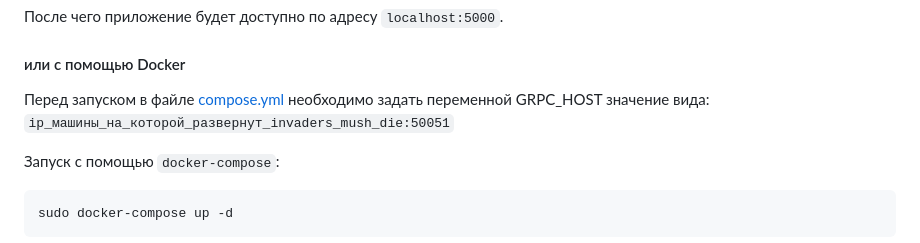
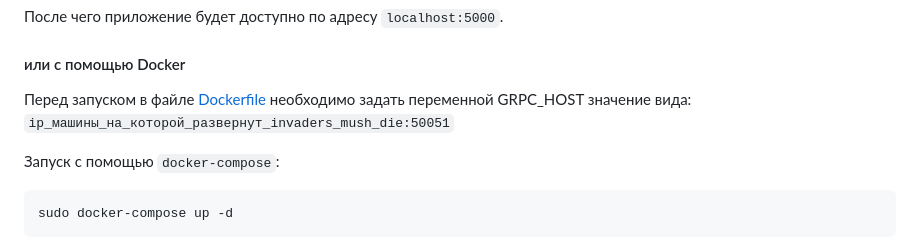
Before and after one commit to argendo/invaders_must_die, a Markdown page: README.md, the part around the change. GitHub-like rendering.

```diff
--- a/README.md
+++ b/README.md
@@ -167,7 +167,7 @@ python3 app.py
 
 #### или с помощью Docker
 
-Перед запуском в файле [compose.yml](omen/compose.yml) необходимо задать переменной GRPC_HOST значение вида: `ip_машины_на_которой_развернут_invaders_mush_die:50051`
+Перед запуском в файле [Dockerfile](omen/Dockerfile) необходимо задать переменной GRPC_HOST значение вида: `ip_машины_на_которой_развернут_invaders_mush_die:50051`
 
 Запуск с помощью `docker-compose`:
 
```
